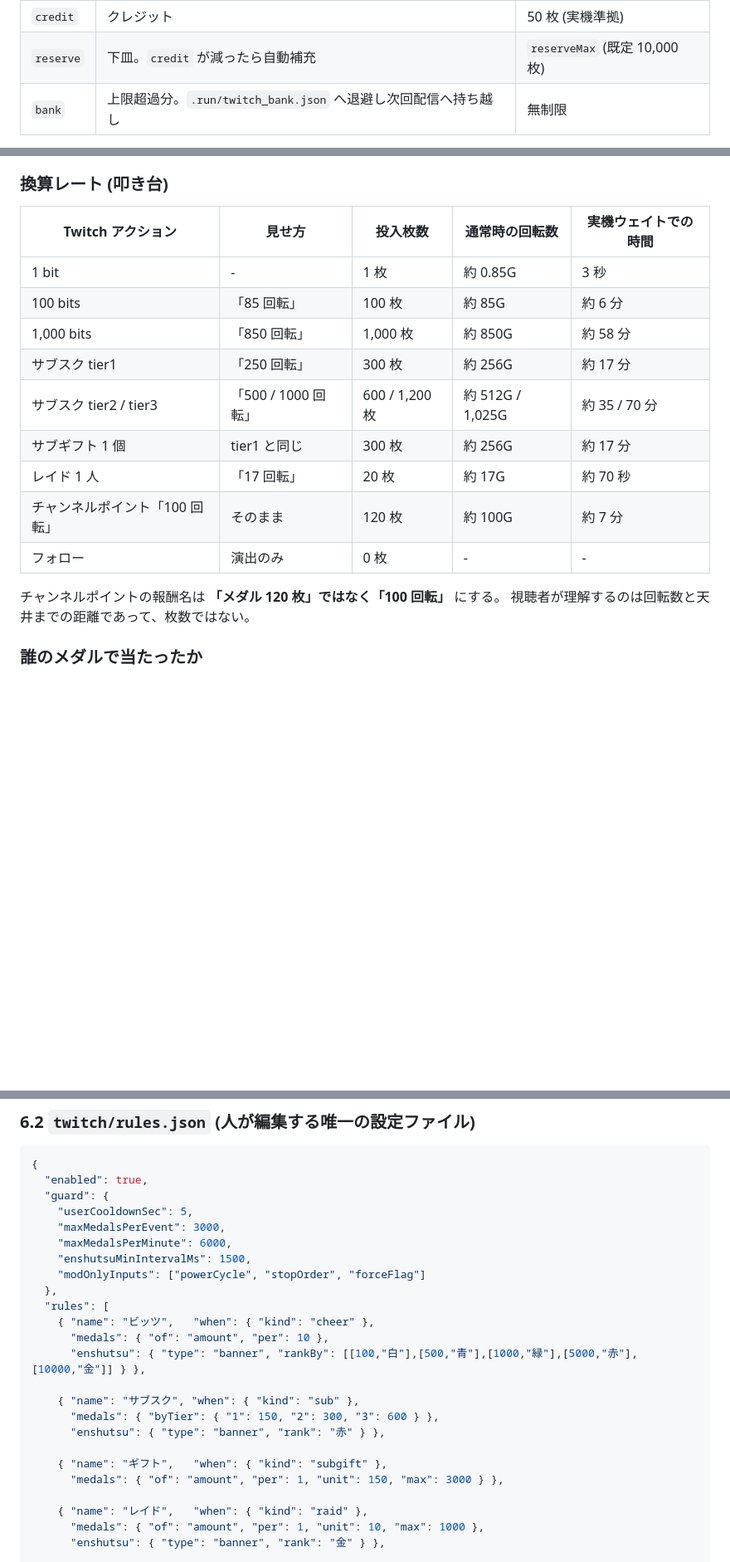
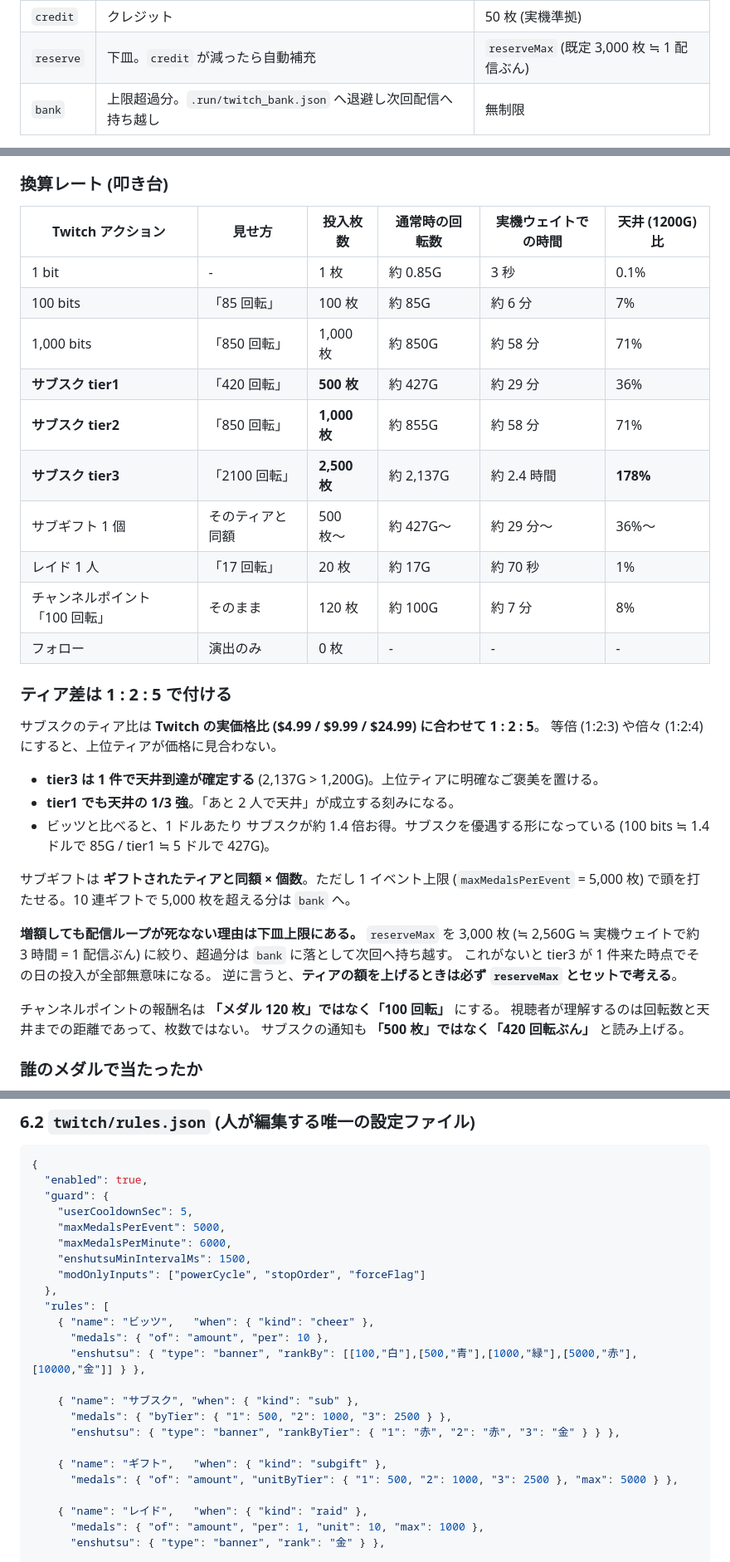
Before and after one commit to aikatsu-oji/slot_enshutsu_sender, a Markdown page: doc/twitch連携設計.md, 3 parts joined by grey strips. Shown at 83% size. Drawn GitHub-style; blank space fills up the shorter version.

Commit message:
Twitch連携設計: サブスクのティアごとの投入枚数を引き上げ
ティア比を Twitch の実価格比 ($4.99/$9.99/$24.99) に合わせて 1:2:5 にし、
額も引き上げた。tier3 は 1 件で天井到達が確定する刻みになる。

- サブスク 300/600/1200 枚 → 500/1,000/2,500 枚 (約 427G / 855G / 2,137G)
- サブギフトは「ギフトされたティアと同額 × 個数」に変更 (旧: 一律 150 枚)
- maxMedalsPerEvent 3,000 → 5,000 枚 (連続ギフトの取りこぼしを防ぐ)
- reserveMax 10,000 → 3,000 枚 (≒1配信ぶん)。増額しても配信ループが死なないのは
  超過分が bank に落ちるからで、ティア額と下皿上限は必ずセットで決める
- 換算表に「天井 (1200G) 比」列を追加し、通知の読み上げも回転数に統一

Co-Authored-By: Claude Opus 5 <noreply@anthropic.com>
Claude-Session: https://claude.ai/code/session_01Du1UaPb1McMMceTFtjxGtK

```diff
--- a/doc/twitch連携設計.md
+++ b/doc/twitch連携設計.md
@@ -98,7 +98,7 @@ Tier 3 を使う場合は、**必ず HUD に「演出」と明示する**。
 | レジスタ | 意味 | 上限 |
 | --- | --- | --- |
 | `credit` | クレジット | 50 枚 (実機準拠) |
-| `reserve` | 下皿。`credit` が減ったら自動補充 | `reserveMax` (既定 10,000 枚) |
+| `reserve` | 下皿。`credit` が減ったら自動補充 | `reserveMax` (既定 3,000 枚 ≒ 1 配信ぶん) |
 | `bank` | 上限超過分。`.run/twitch_bank.json` へ退避し次回配信へ持ち越し | 無制限 |
 
 この設計が効くところ:
@@ -141,20 +141,40 @@ BET は通常時も AT 中も **3 枚固定** (`BET = 3`)。これが視聴者
 
 ### 換算レート (叩き台)
 
-| Twitch アクション | 見せ方 | 投入枚数 | 通常時の回転数 | 実機ウェイトでの時間 |
-| --- | --- | --- | --- | --- |
-| 1 bit | - | 1 枚 | 約 0.85G | 3 秒 |
-| 100 bits | 「85 回転」 | 100 枚 | 約 85G | 約 6 分 |
-| 1,000 bits | 「850 回転」 | 1,000 枚 | 約 850G | 約 58 分 |
-| サブスク tier1 | 「250 回転」 | 300 枚 | 約 256G | 約 17 分 |
-| サブスク tier2 / tier3 | 「500 / 1000 回転」 | 600 / 1,200 枚 | 約 512G / 1,025G | 約 35 / 70 分 |
-| サブギフト 1 個 | tier1 と同じ | 300 枚 | 約 256G | 約 17 分 |
-| レイド 1 人 | 「17 回転」 | 20 枚 | 約 17G | 約 70 秒 |
-| チャンネルポイント「100 回転」 | そのまま | 120 枚 | 約 100G | 約 7 分 |
-| フォロー | 演出のみ | 0 枚 | - | - |
+| Twitch アクション | 見せ方 | 投入枚数 | 通常時の回転数 | 実機ウェイトでの時間 | 天井 (1200G) 比 |
+| --- | --- | --- | --- | --- | --- |
+| 1 bit | - | 1 枚 | 約 0.85G | 3 秒 | 0.1% |
+| 100 bits | 「85 回転」 | 100 枚 | 約 85G | 約 6 分 | 7% |
+| 1,000 bits | 「850 回転」 | 1,000 枚 | 約 850G | 約 58 分 | 71% |
+| **サブスク tier1** | 「420 回転」 | **500 枚** | 約 427G | 約 29 分 | 36% |
+| **サブスク tier2** | 「850 回転」 | **1,000 枚** | 約 855G | 約 58 分 | 71% |
+| **サブスク tier3** | 「2100 回転」 | **2,500 枚** | 約 2,137G | 約 2.4 時間 | **178%** |
+| サブギフト 1 個 | そのティアと同額 | 500 枚〜 | 約 427G〜 | 約 29 分〜 | 36%〜 |
+| レイド 1 人 | 「17 回転」 | 20 枚 | 約 17G | 約 70 秒 | 1% |
+| チャンネルポイント「100 回転」 | そのまま | 120 枚 | 約 100G | 約 7 分 | 8% |
+| フォロー | 演出のみ | 0 枚 | - | - | - |
+
+### ティア差は 1 : 2 : 5 で付ける
+
+サブスクのティア比は **Twitch の実価格比 ($4.99 / $9.99 / $24.99) に合わせて 1 : 2 : 5**。
+等倍 (1:2:3) や倍々 (1:2:4) にすると、上位ティアが価格に見合わない。
+
+- **tier3 は 1 件で天井到達が確定する** (2,137G > 1,200G)。上位ティアに明確なご褒美を置ける。
+- **tier1 でも天井の 1/3 強**。「あと 2 人で天井」が成立する刻みになる。
+- ビッツと比べると、1 ドルあたり サブスクが約 1.4 倍お得。サブスクを優遇する形になっている
+  (100 bits ≒ 1.4 ドルで 85G / tier1 ≒ 5 ドルで 427G)。
+
+サブギフトは **ギフトされたティアと同額 × 個数**。ただし 1 イベント上限
+(`maxMedalsPerEvent` = 5,000 枚) で頭を打たせる。10 連ギフトで 5,000 枚を超える分は `bank` へ。
+
+**増額しても配信ループが死なない理由は下皿上限にある。** `reserveMax` を 3,000 枚
+(≒ 2,560G ≒ 実機ウェイトで約 3 時間 = 1 配信ぶん) に絞り、超過分は `bank` に落として次回へ持ち越す。
+これがないと tier3 が 1 件来た時点でその日の投入が全部無意味になる。
+逆に言うと、**ティアの額を上げるときは必ず `reserveMax` とセットで考える**。
 
 チャンネルポイントの報酬名は **「メダル 120 枚」ではなく「100 回転」** にする。
 視聴者が理解するのは回転数と天井までの距離であって、枚数ではない。
+サブスクの通知も **「500 枚」ではなく「420 回転ぶん」** と読み上げる。
 
 ### 誰のメダルで当たったか
 
@@ -234,7 +254,7 @@ BET は通常時も AT 中も **3 枚固定** (`BET = 3`)。これが視聴者
   "enabled": true,
   "guard": {
     "userCooldownSec": 5,
-    "maxMedalsPerEvent": 3000,
+    "maxMedalsPerEvent": 5000,
     "maxMedalsPerMinute": 6000,
     "enshutsuMinIntervalMs": 1500,
     "modOnlyInputs": ["powerCycle", "stopOrder", "forceFlag"]
@@ -245,11 +265,11 @@ BET は通常時も AT 中も **3 枚固定** (`BET = 3`)。これが視聴者
       "enshutsu": { "type": "banner", "rankBy": [[100,"白"],[500,"青"],[1000,"緑"],[5000,"赤"],[10000,"金"]] } },
 
     { "name": "サブスク", "when": { "kind": "sub" },
-      "medals": { "byTier": { "1": 150, "2": 300, "3": 600 } },
-      "enshutsu": { "type": "banner", "rank": "赤" } },
+      "medals": { "byTier": { "1": 500, "2": 1000, "3": 2500 } },
+      "enshutsu": { "type": "banner", "rankByTier": { "1": "赤", "2": "赤", "3": "金" } } },
 
     { "name": "ギフト",   "when": { "kind": "subgift" },
-      "medals": { "of": "amount", "per": 1, "unit": 150, "max": 3000 } },
+      "medals": { "of": "amount", "unitByTier": { "1": 500, "2": 1000, "3": 2500 }, "max": 5000 } },
 
     { "name": "レイド",   "when": { "kind": "raid" },
       "medals": { "of": "amount", "per": 1, "unit": 10, "max": 1000 },
```
Also changed, not shown: other parts of doc/twitch連携設計.md (+3 -2 lines).
